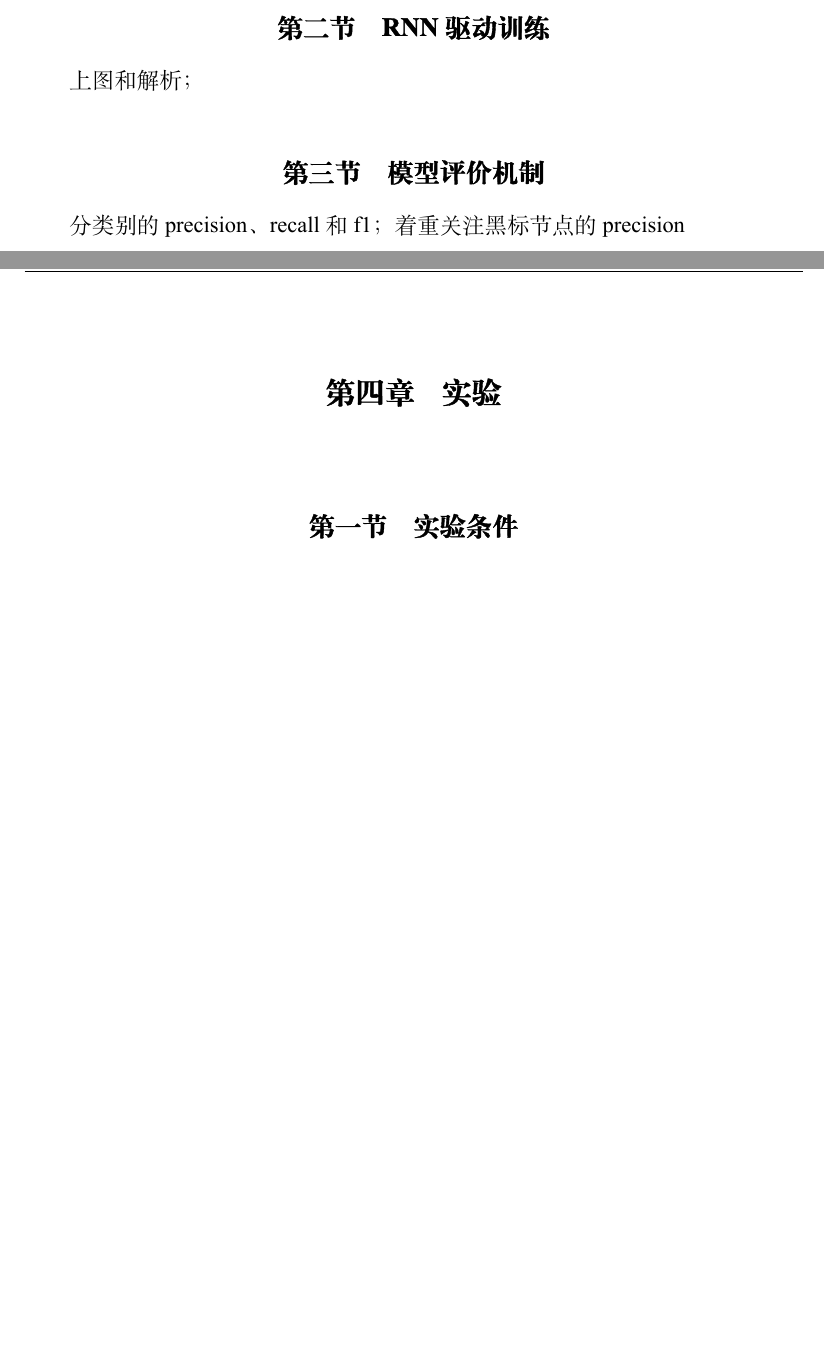
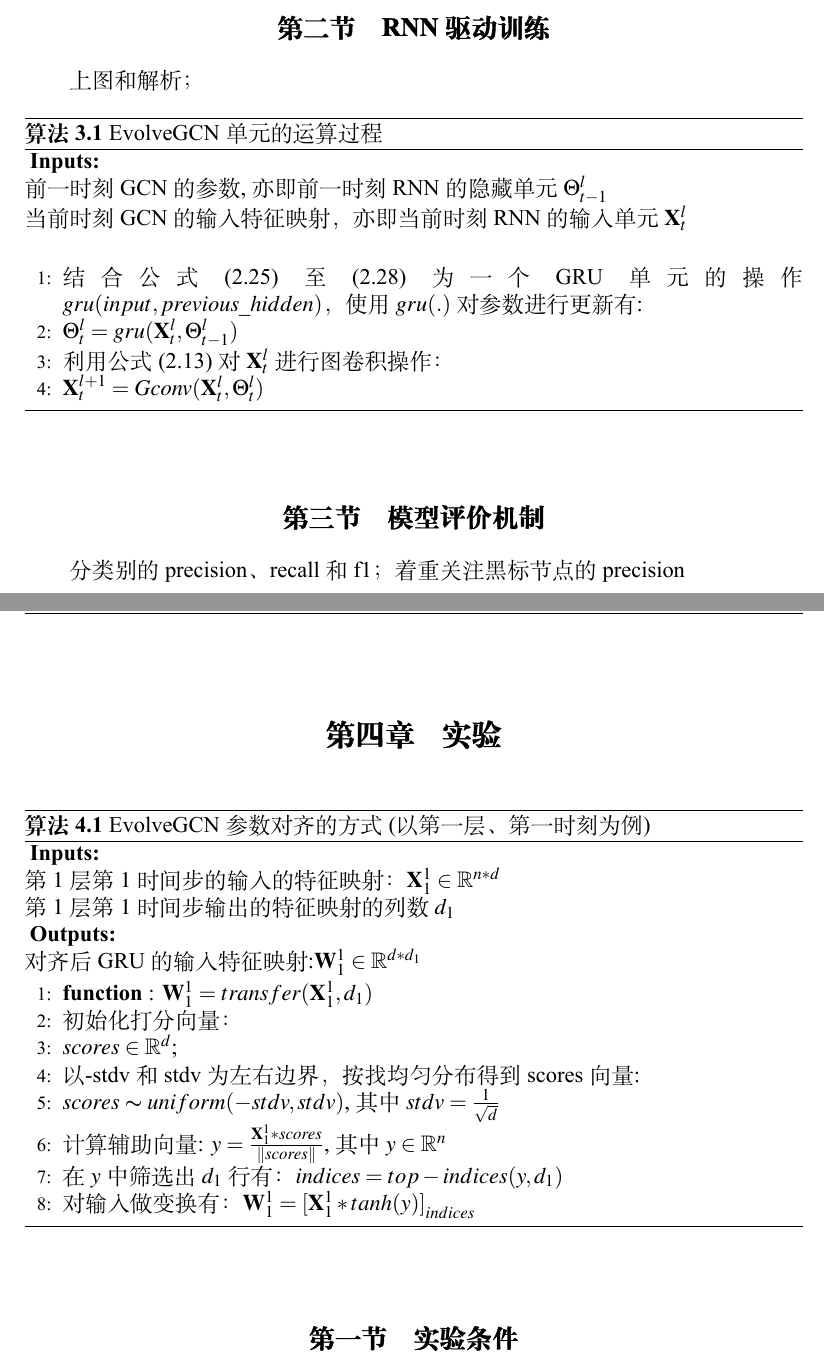
Before and after one commit to Camel-Prince/-, a LaTeX thesis (main.tex, which reads manual.tex): two parts of pages 21 and 22 of 28, joined at a grey line, cut so that both start at the same text, the shorter picture padded with empty space. Compiled offline with XeLaTeX; a missing font is replaced by an installed copy or a similar font; a LaTeX package or settings file that is missing is left out.

Commit message:
实验部分完善

```diff
--- a/manual.tex
+++ b/manual.tex
@@ -536,10 +537,44 @@
   \section{RNN驱动训练}
   上图和解析；
 
+  \begin{algorithm}[htbp]
+    \counterwithin{algorithm}{chapter}
+    \caption{EvolveGCN单元的运算过程}
+    \label{alg:GCN-process}
+    \hspace*{0.04in}{\bf Inputs:}\\
+    前一时刻GCN的参数,亦即前一时刻RNN的隐藏单元$\Theta_{t-1}^{l}$ \\
+    当前时刻GCN的输入特征映射，亦即当前时刻RNN的输入单元$\mathbf{X}_{t}^{l}$ \\
+    \begin{algorithmic}[1]
+      \State 结合公式(2.25)至(2.28)为一个GRU单元的操作$gru(input, previous\_hidden)$，使用$gru(.)$对参数进行更新有:\\
+      $\Theta_{t}^{l} = gru(\mathbf{X}_{t}^{l}, \Theta_{t-1}^{l})$ \\
+      利用公式(2.13)对$\mathbf{X}_{t}^{l}$进行图卷积操作：\\
+      $\mathbf{X}_{t}^{l+1} = Gconv(\mathbf{X}_{t}^{l}, \Theta_{t}^{l})$
+
+    \end{algorithmic}
+  \end{algorithm}
+
   \section{模型评价机制}
   分类别的precision、recall和f1；着重关注黑标节点的precision
 
 \chapter{实验} \label{chpt:D}
+  \begin{algorithm}[htbp]
+    \counterwithin{algorithm}{chapter}
+    \caption{EvolveGCN参数对齐的方式(以第一层、第一时刻为例)}
+    \label{alg:GCN-process}
+    \hspace*{0.04in}{\bf Inputs:}\\
+    第$1$层第$1$时间步的输入的特征映射：$\mathbf{X}_{1}^{1} \in \mathbb{R}^{n*d}$ \\
+    第$1$层第$1$时间步输出的特征映射的列数$d_1$ \\
+    \hspace*{0.04in}{\bf Outputs:}\\
+    对齐后GRU的输入特征映射:$\mathbf{W}_{1}^{1} \in \mathbb{R}^{d*d_1}$
+    \begin{algorithmic}[1]
+      \State $\textbf{function}$ : $\mathbf{W}_{1}^{1}  = transfer(\mathbf{X}_{1}^{1}, d_1)$\\
+      初始化打分向量：\\ $scores \in \mathbb{R}^{d}$; \\
+      以-stdv和stdv为左右边界，按找均匀分布得到scores向量:\\$scores \thicksim uniform(-stdv, stdv)$,其中$stdv = \frac{1}{\sqrt{d}}$ \\
+      计算辅助向量: $y = \frac{\mathbf{X}_1^1 * scores}{\Vert scores \Vert} $, 其中$y \in \mathbb{R}^{n}$\\
+      在$y$中筛选出$d_1$行有：$indices = top-indices(y, d_1)$ \\
+      对输入做变换有：$\mathbf{W}_1^1 ={[ \mathbf{X}_1^1 * tanh(y)]}_{indices}$
+    \end{algorithmic}
+  \end{algorithm}
   \section{实验条件}
   \section{实验流程}
   \section{实验结果}
```
Also changed, not shown: main.tex (+13 -0 lines), main.pdf, manual.tex (1 more changed lines), 9 other files.
